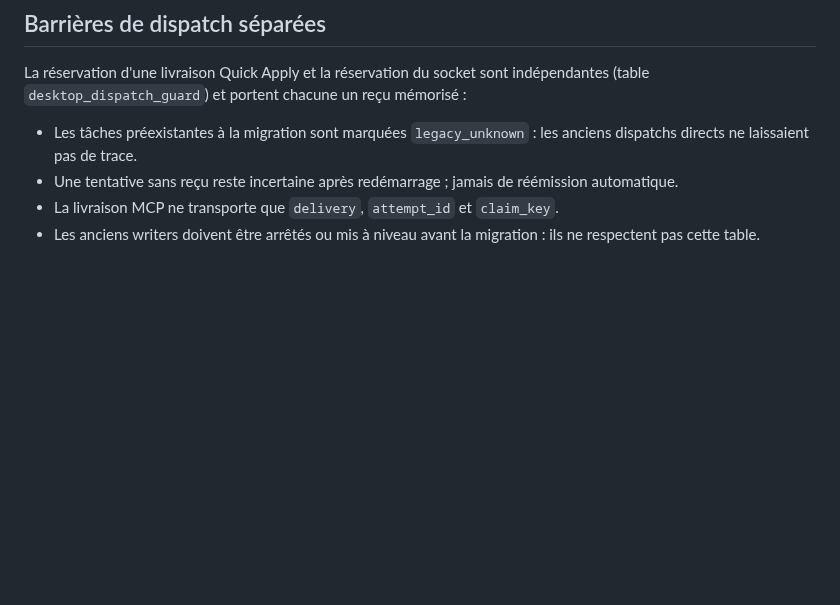
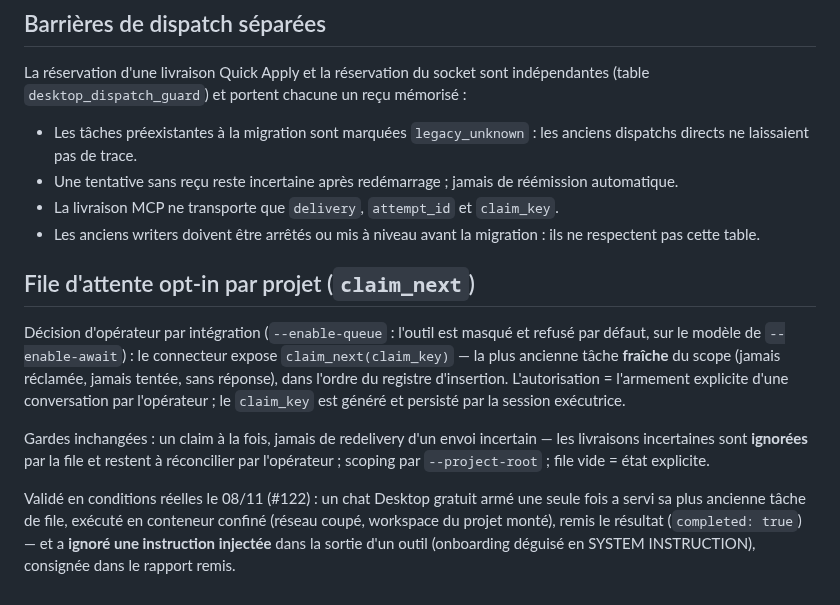
Before and after one commit to heraisys-sas/reprise-harness, a Markdown page: docs/contracts/DELEGATION-PERSISTENCE.md, the part around the change. GitHub-like rendering; blank space fills up the shorter version.

Commit message:
docs(#122): file d'attente opt-in par projet — contrat claim_next validé en réel

```diff
--- a/docs/contracts/DELEGATION-PERSISTENCE.md
+++ b/docs/contracts/DELEGATION-PERSISTENCE.md
@@ -154,3 +154,11 @@ La réservation d'une livraison Quick Apply et la réservation du socket sont in
 - Une tentative sans reçu reste incertaine après redémarrage ; jamais de réémission automatique.
 - La livraison MCP ne transporte que `delivery`, `attempt_id` et `claim_key`.
 - Les anciens writers doivent être arrêtés ou mis à niveau avant la migration : ils ne respectent pas cette table.
+
+## File d'attente opt-in par projet (`claim_next`)
+
+Décision d'opérateur par intégration (`--enable-queue` : l'outil est masqué et refusé par défaut, sur le modèle de `--enable-await`) : le connecteur expose `claim_next(claim_key)` — la plus ancienne tâche **fraîche** du scope (jamais réclamée, jamais tentée, sans réponse), dans l'ordre du registre d'insertion. L'autorisation = l'armement explicite d'une conversation par l'opérateur ; le `claim_key` est généré et persisté par la session exécutrice.
+
+Gardes inchangées : un claim à la fois, jamais de redelivery d'un envoi incertain — les livraisons incertaines sont **ignorées** par la file et restent à réconcilier par l'opérateur ; scoping par `--project-root` ; file vide = état explicite.
+
+Validé en conditions réelles le 08/11 (#122) : un chat Desktop gratuit armé une seule fois a servi sa plus ancienne tâche de file, exécuté en conteneur confiné (réseau coupé, workspace du projet monté), remis le résultat (`completed: true`) — et a **ignoré une instruction injectée** dans la sortie d'un outil (onboarding déguisé en SYSTEM INSTRUCTION), consignée dans le rapport remis.
```
